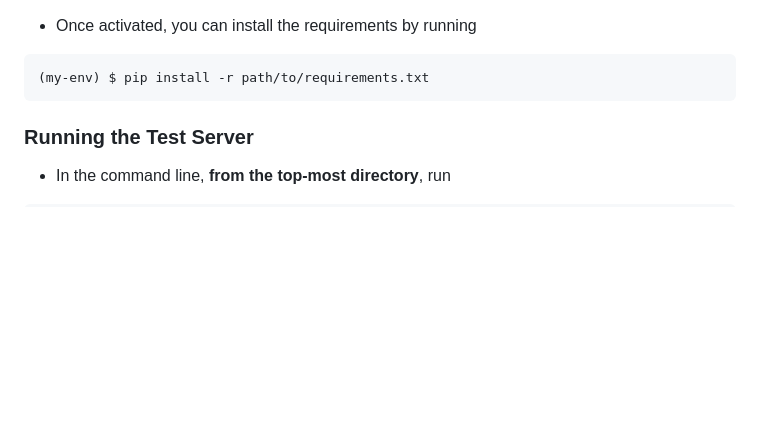
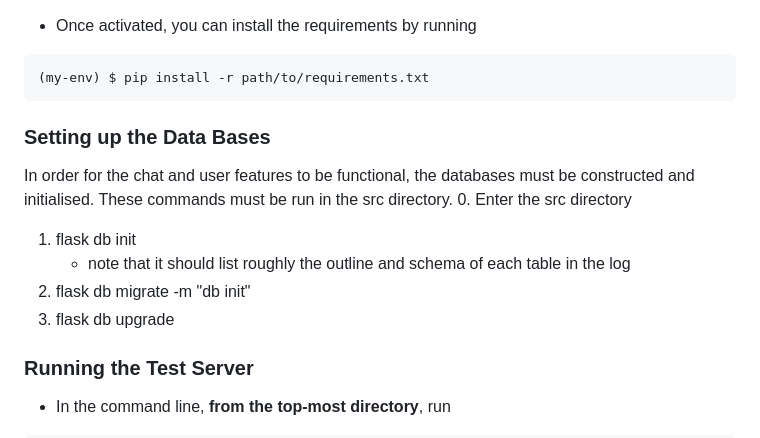
Before and after one commit to SodaVolcano/Rudr, a Markdown page: README.md, the part around the change. GitHub-like rendering; blank space fills up the shorter version.

Commit message:
db init readme

````diff
--- a/README.md
+++ b/README.md
@@ -53,6 +53,16 @@ $ python -m venv /path/to/your/directory/my-env
 (my-env) $ pip install -r path/to/requirements.txt
 ```
 
+### Setting up the Data Bases
+In order for the chat and user features to be functional, the databases must be constructed and initialised.
+These commands must be run in the src directory.
+0. Enter the src directory
+
+1. flask db init
+    - note that it should list roughly the outline and schema of each table in the log
+2. flask db migrate -m "db init"
+3. flask db upgrade
+
 ### Running the Test Server
 - In the command line, **from the top-most directory**, run
 ```bash
````
